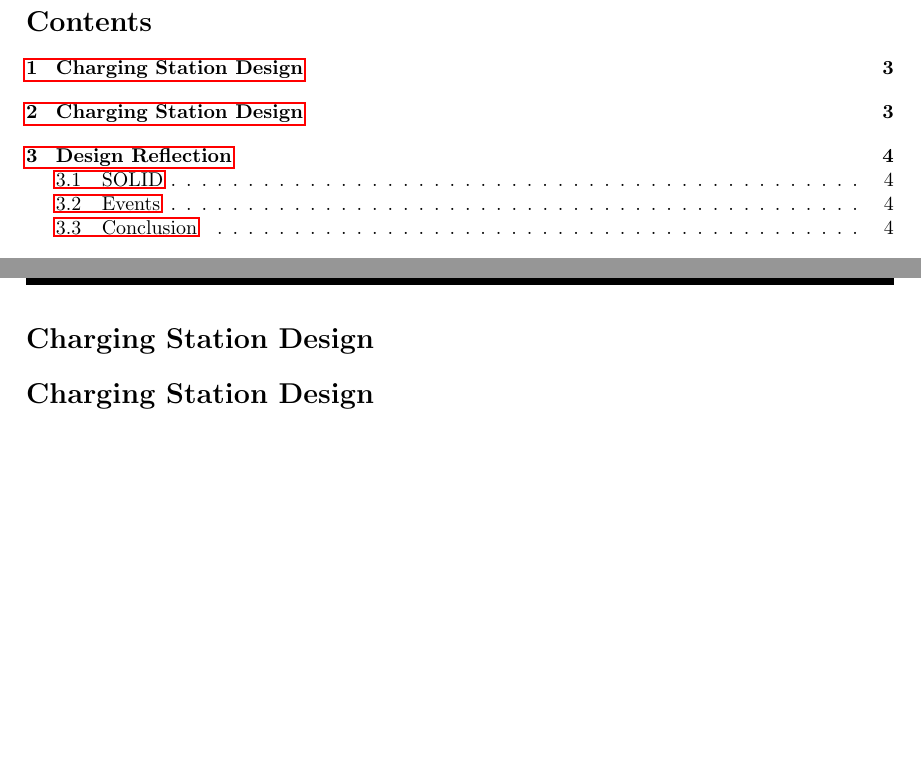
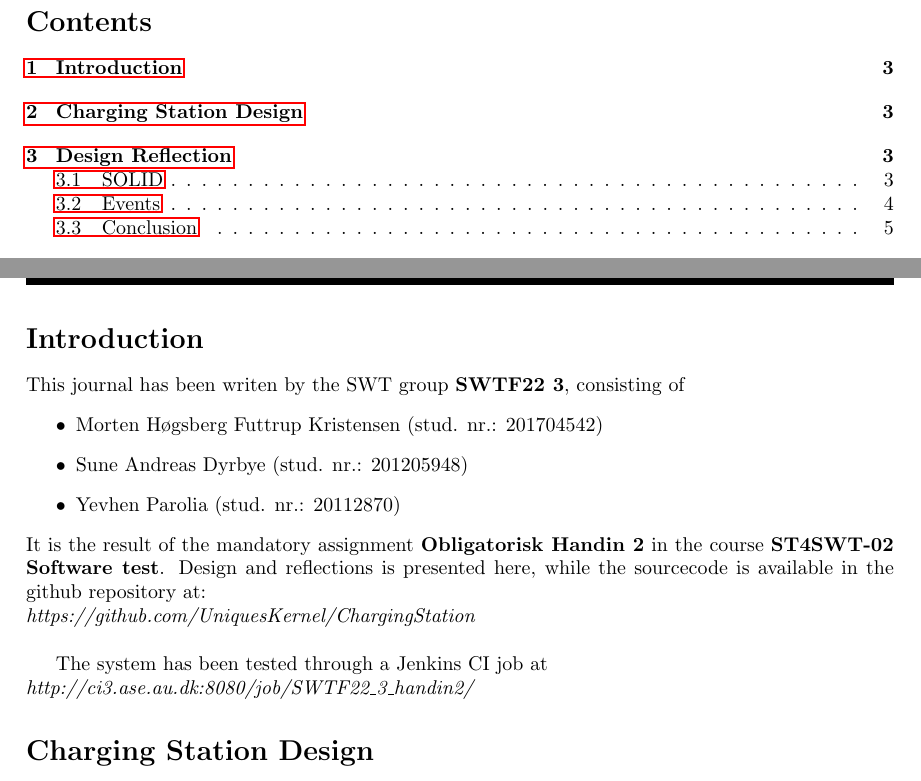
Before and after one commit to UniquesKernel/ChargingStation, a LaTeX document (Journal/ChargingStation.tex, which reads Journal/02-Body/Introduction.tex): two parts of pages 2 and 3 of 6 before the commit and two parts of pages 2 and 3 of 7 after it, joined at a grey line, cut so that both start at the same text, the shorter picture padded with empty space. Compiled offline with pdfLaTeX.

Commit message:
Update Introduction.tex

```diff
--- a/Journal/02-Body/Introduction.tex
+++ b/Journal/02-Body/Introduction.tex
@@ -1 +1,13 @@
-\section{Charging Station Design}
+\section{Introduction}
+
+This journal has been writen by the SWT group \textbf{SWTF22 3}, consisting of
+\begin{itemize}
+\item Morten H\o gsberg Futtrup Kristensen (stud. nr.: 201704542)
+\item Sune Andreas Dyrbye (stud. nr.: 201205948)
+\item Yevhen Parolia (stud. nr.: 20112870)
+\end{itemize}
+It is the result of the mandatory assignment \textbf{Obligatorisk Handin 2} in the course \textbf{ST4SWT-02 Software test}. Design and reflections is presented here, while the sourcecode is available in the github repository at:\\
+\emph{https://github.com/UniquesKernel/ChargingStation}\\
+
+The system has been tested through a Jenkins CI job at\\
+\emph{http://ci3.ase.au.dk:8080/job/SWTF22\_3\_handin2/}
```
